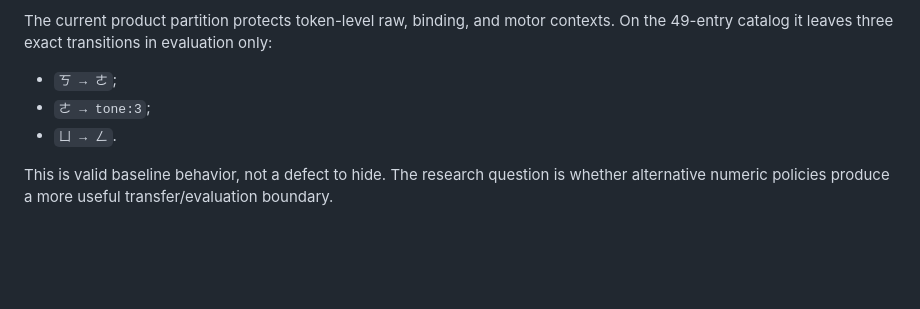
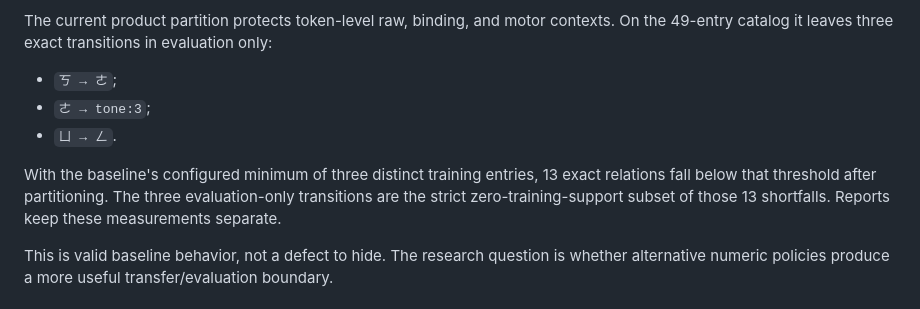
Before and after one commit to a20030824/bopomofo-trainer, a Markdown page: docs/relational-partition-policy.md, the part around the change. Drawn GitHub-style; blank space fills up the shorter version.

Commit message:
docs(partition): distinguish evaluation-only from threshold loss

```diff
--- a/docs/relational-partition-policy.md
+++ b/docs/relational-partition-policy.md
@@ -15,6 +15,8 @@ The current product partition protects token-level raw, binding, and motor conte
 - `ㄎ → ㄜ`;
 - `ㄜ → tone:3`;
 - `ㄩ → ㄥ`.
+
+With the baseline's configured minimum of three distinct training entries, 13 exact relations fall below that threshold after partitioning. The three evaluation-only transitions are the strict zero-training-support subset of those 13 shortfalls. Reports keep these measurements separate.
 
 This is valid baseline behavior, not a defect to hide. The research question is whether alternative numeric policies produce a more useful transfer/evaluation boundary.
 
```
